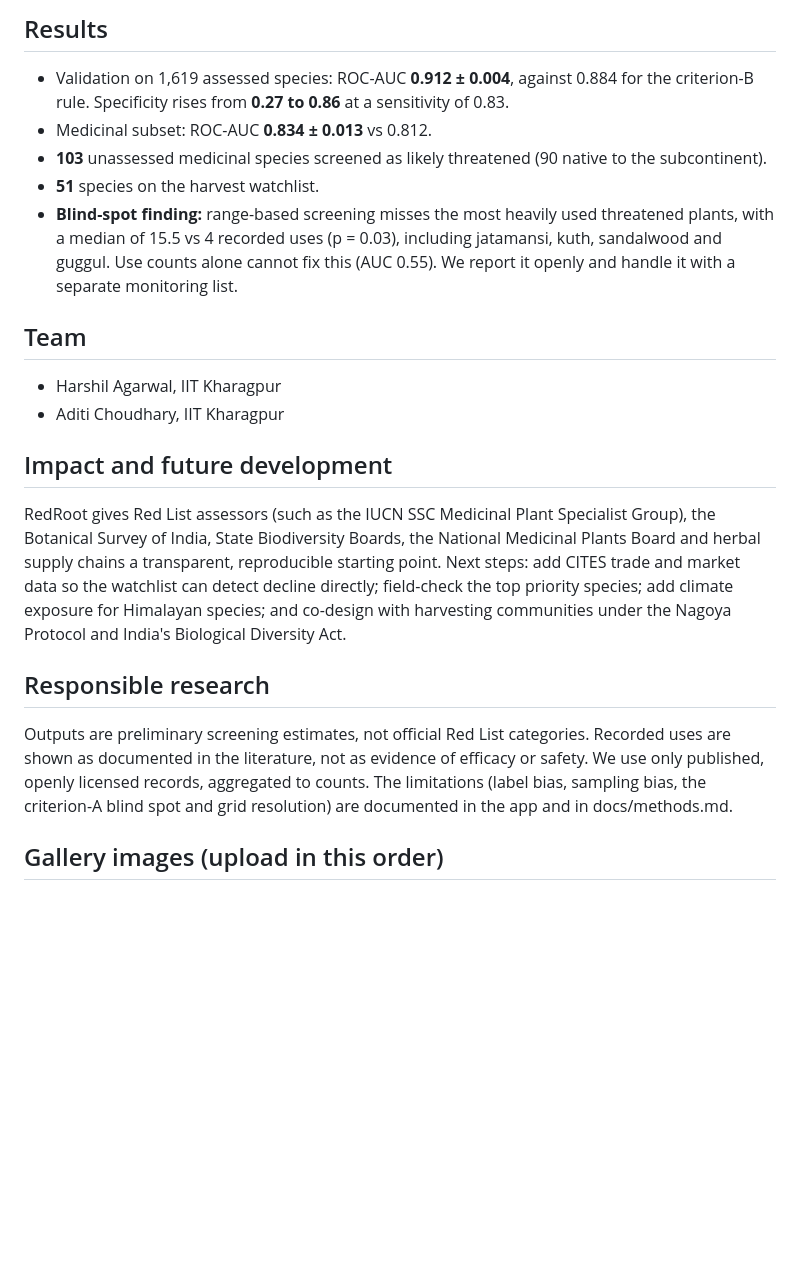
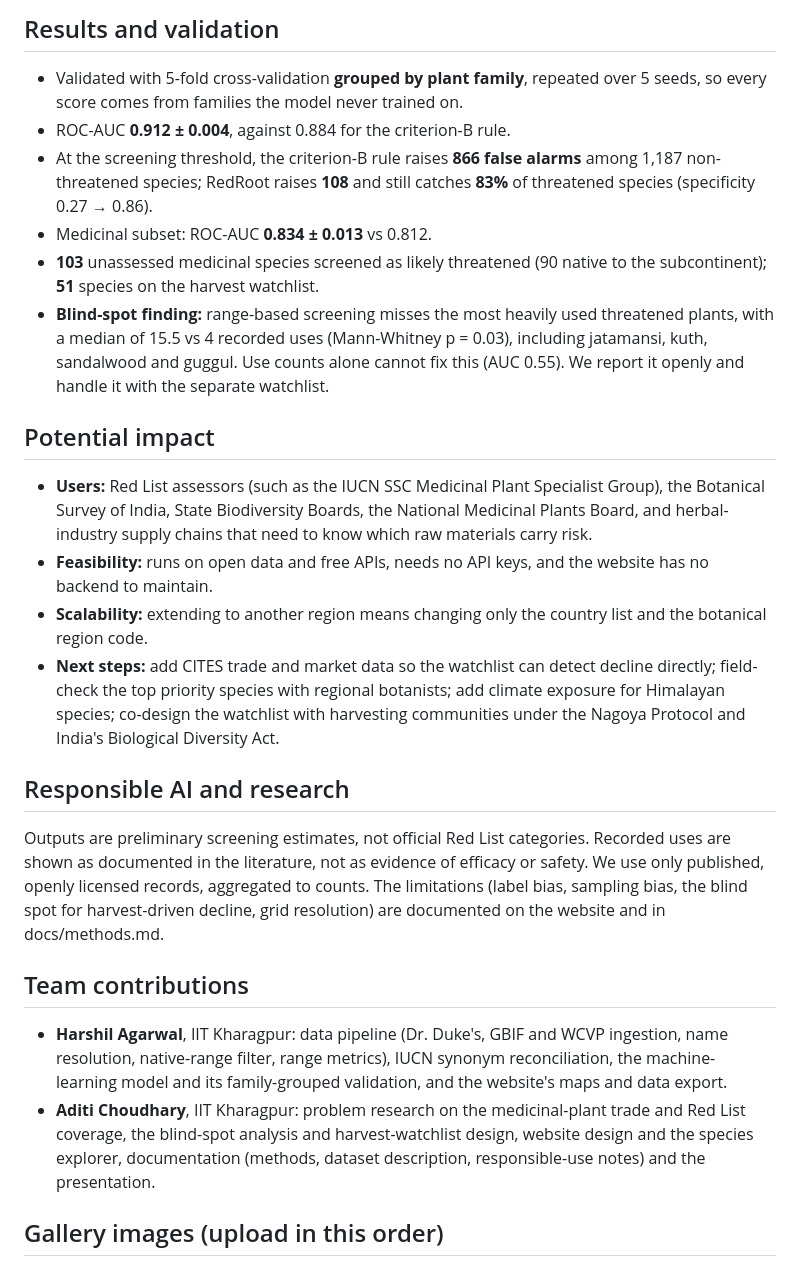
Before and after one commit to DukeNukem1611/redroot, a Markdown page: docs/devpost.md, the part around one of its changes. Drawn GitHub-style; blank space fills up the shorter version.

```diff
--- a/docs/devpost.md
+++ b/docs/devpost.md
@@ -30,20 +35,24 @@ Dr. Duke's Phytochemical and Ethnobotanical Databases (USDA-ARS, CC0) · GBIF oc
 
-## Results
-- Validation on 1,619 assessed species: ROC-AUC **0.912 ± 0.004**, against 0.884 for the criterion-B rule. Specificity rises from **0.27 to 0.86** at a sensitivity of 0.83.
+## Results and validation
+- Validated with 5-fold cross-validation **grouped by plant family**, repeated over 5 seeds, so every score comes from families the model never trained on.
+- ROC-AUC **0.912 ± 0.004**, against 0.884 for the criterion-B rule.
+- At the screening threshold, the criterion-B rule raises **866 false alarms** among 1,187 non-threatened species; RedRoot raises **108** and still catches **83%** of threatened species (specificity 0.27 → 0.86).
 - Medicinal subset: ROC-AUC **0.834 ± 0.013** vs 0.812.
-- **103** unassessed medicinal species screened as likely threatened (90 native to the subcontinent).
-- **51** species on the harvest watchlist.
-- **Blind-spot finding:** range-based screening misses the most heavily used threatened plants, with a median of 15.5 vs 4 recorded uses (p = 0.03), including jatamansi, kuth, sandalwood and guggul. Use counts alone cannot fix this (AUC 0.55). We report it openly and handle it with a separate monitoring list.
+- **103** unassessed medicinal species screened as likely threatened (90 native to the subcontinent); **51** species on the harvest watchlist.
+- **Blind-spot finding:** range-based screening misses the most heavily used threatened plants, with a median of 15.5 vs 4 recorded uses (Mann-Whitney p = 0.03), including jatamansi, kuth, sandalwood and guggul. Use counts alone cannot fix this (AUC 0.55). We report it openly and handle it with the separate watchlist.
 
-## Team
-- Harshil Agarwal, IIT Kharagpur
-- Aditi Choudhary, IIT Kharagpur
+## Potential impact
+- **Users:** Red List assessors (such as the IUCN SSC Medicinal Plant Specialist Group), the Botanical Survey of India, State Biodiversity Boards, the National Medicinal Plants Board, and herbal-industry supply chains that need to know which raw materials carry risk.
+- **Feasibility:** runs on open data and free APIs, needs no API keys, and the website has no backend to maintain.
+- **Scalability:** extending to another region means changing only the country list and the botanical region code.
+- **Next steps:** add CITES trade and market data so the watchlist can detect decline directly; field-check the top priority species with regional botanists; add climate exposure for Himalayan species; co-design the watchlist with harvesting communities under the Nagoya Protocol and India's Biological Diversity Act.
 
-## Impact and future development
-RedRoot gives Red List assessors (such as the IUCN SSC Medicinal Plant Specialist Group), the Botanical Survey of India, State Biodiversity Boards, the National Medicinal Plants Board and herbal supply chains a transparent, reproducible starting point. Next steps: add CITES trade and market data so the watchlist can detect decline directly; field-check the top priority species; add climate exposure for Himalayan species; and co-design with harvesting communities under the Nagoya Protocol and India's Biological Diversity Act.
+## Responsible AI and research
+Outputs are preliminary screening estimates, not official Red List categories. Recorded uses are shown as documented in the literature, not as evidence of efficacy or safety. We use only published, openly licensed records, aggregated to counts. The limitations (label bias, sampling bias, the blind spot for harvest-driven decline, grid resolution) are documented on the website and in docs/methods.md.
 
-## Responsible research
-Outputs are preliminary screening estimates, not official Red List categories. Recorded uses are shown as documented in the literature, not as evidence of efficacy or safety. We use only published, openly licensed records, aggregated to counts. The limitations (label bias, sampling bias, the criterion-A blind spot and grid resolution) are documented in the app and in docs/methods.md.
+## Team contributions
+- **Harshil Agarwal**, IIT Kharagpur: data pipeline (Dr. Duke's, GBIF and WCVP ingestion, name resolution, native-range filter, range metrics), IUCN synonym reconciliation, the machine-learning model and its family-grouped validation, and the website's maps and data export.
+- **Aditi Choudhary**, IIT Kharagpur: problem research on the medicinal-plant trade and Red List coverage, the blind-spot analysis and harvest-watchlist design, website design and the species explorer, documentation (methods, dataset description, responsible-use notes) and the presentation.
 
 ## Gallery images (upload in this order)
 1. `gallery/00_cover.png`: cover and thumbnail
```
Also changed, not shown: other parts of docs/devpost.md (+21 -16 lines), README.md (+17 -4 lines), docs/dataset.md (added, +69 -0 lines), gallery/00_cover.png, gallery/01_hero.png, 3 other files.
